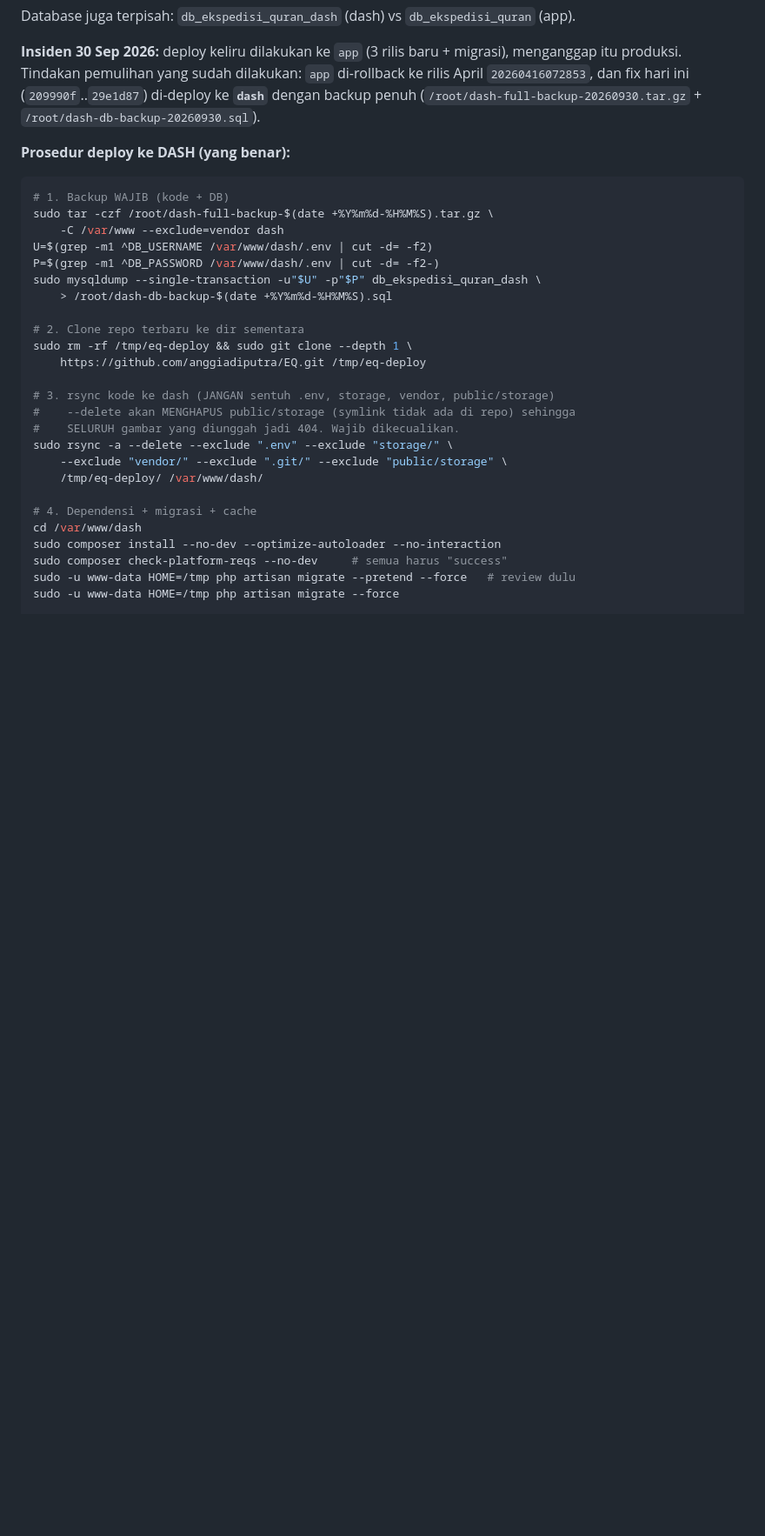
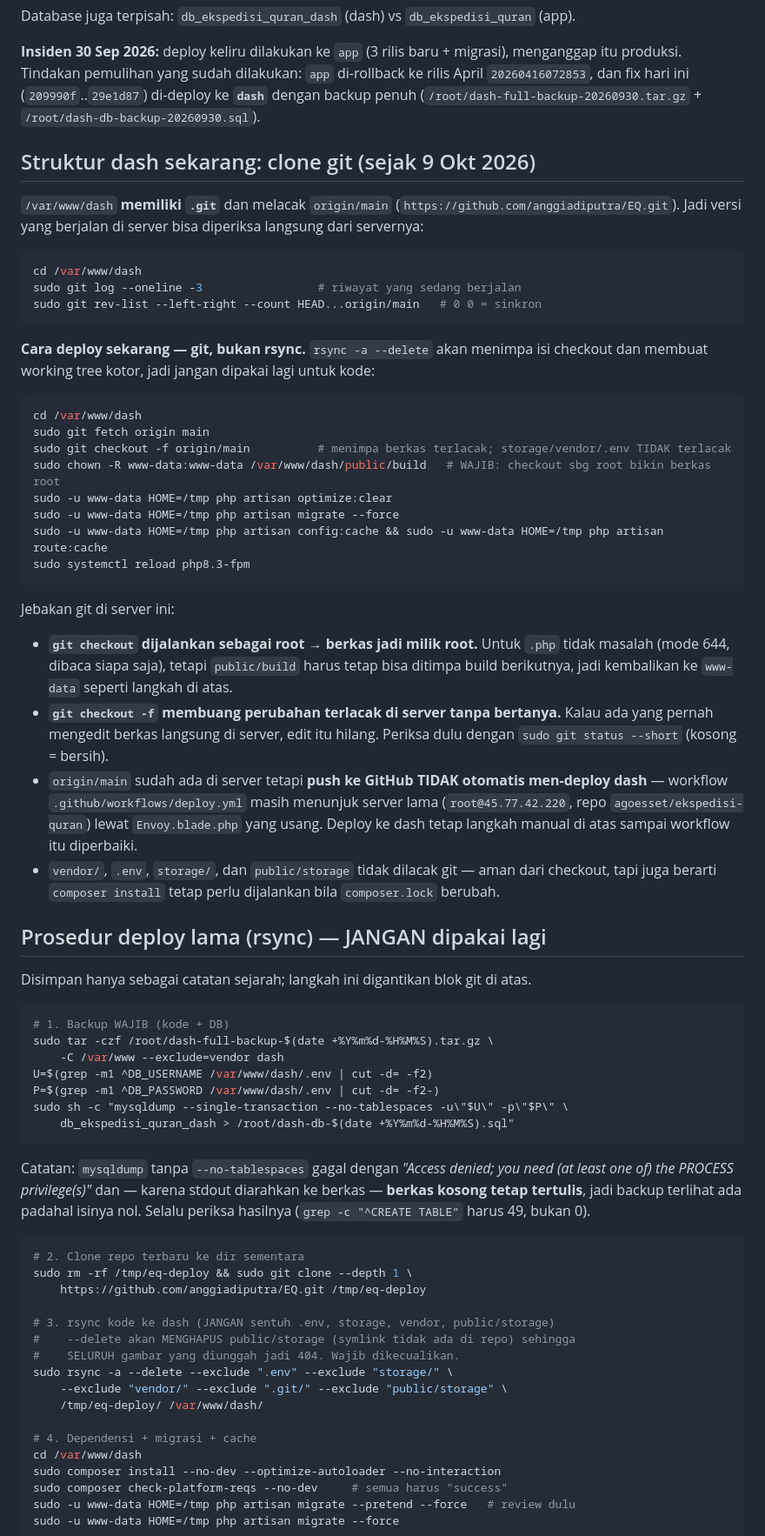
Before and after one commit to anggiadiputra/EQ, a Markdown page: docs/03-deployment/DEPLOY-PRODUKSI-2026-09.md, the part around the change. Shown at 87% size. GitHub-like rendering; blank space fills up the shorter version.

Commit message:
Catat cara deploy dash lewat git, ganti rsync yang merusak checkout
/var/www/dash sekarang punya .git dan melacak origin/main, jadi versi yang berjalan
di server bisa diperiksa langsung dari servernya. Langkah rsync lama justru akan
menimpa checkout dan membuat working tree kotor, jadi tidak boleh dipakai lagi untuk
kode.

Ditulis juga dua hal yang sudah menelan waktu: git checkout sebagai root membuat
public/build jadi milik root sehingga build berikutnya tidak bisa menimpanya, dan
mysqldump tanpa --no-tablespaces gagal dengan "Access denied ... PROCESS privilege"
tetapi tetap meninggalkan berkas kosong — backup terlihat ada padahal isinya nol.

````diff
--- a/docs/03-deployment/DEPLOY-PRODUKSI-2026-09.md
+++ b/docs/03-deployment/DEPLOY-PRODUKSI-2026-09.md
@@ -134,7 +134,50 @@ migrasi), menganggap itu produksi. Tindakan pemulihan yang sudah dilakukan:
 (`209990f`..`29e1d87`) di-deploy ke **`dash`** dengan backup penuh
 (`/root/dash-full-backup-20260930.tar.gz` + `/root/dash-db-backup-20260930.sql`).
 
-**Prosedur deploy ke DASH (yang benar):**
+## Struktur dash sekarang: clone git (sejak 9 Okt 2026)
+
+`/var/www/dash` **memiliki `.git`** dan melacak `origin/main`
+(`https://github.com/anggiadiputra/EQ.git`). Jadi versi yang berjalan di server bisa
+diperiksa langsung dari servernya:
+
+```bash
+cd /var/www/dash
+sudo git log --oneline -3                 # riwayat yang sedang berjalan
+sudo git rev-list --left-right --count HEAD...origin/main   # 0 0 = sinkron
+```
+
+**Cara deploy sekarang — git, bukan rsync.** `rsync -a --delete` akan menimpa isi
+checkout dan membuat working tree kotor, jadi jangan dipakai lagi untuk kode:
+
+```bash
+cd /var/www/dash
+sudo git fetch origin main
+sudo git checkout -f origin/main          # menimpa berkas terlacak; storage/vendor/.env TIDAK terlacak
+sudo chown -R www-data:www-data /var/www/dash/public/build   # WAJIB: checkout sbg root bikin berkas root
+sudo -u www-data HOME=/tmp php artisan optimize:clear
+sudo -u www-data HOME=/tmp php artisan migrate --force
+sudo -u www-data HOME=/tmp php artisan config:cache && sudo -u www-data HOME=/tmp php artisan route:cache
+sudo systemctl reload php8.3-fpm
+```
+
+Jebakan git di server ini:
+- **`git checkout` dijalankan sebagai root → berkas jadi milik root.** Untuk `.php` tidak
+  masalah (mode 644, dibaca siapa saja), tetapi `public/build` harus tetap bisa ditimpa
+  build berikutnya, jadi kembalikan ke `www-data` seperti langkah di atas.
+- **`git checkout -f` membuang perubahan terlacak di server tanpa bertanya.** Kalau ada
+  yang pernah mengedit berkas langsung di server, edit itu hilang. Periksa dulu dengan
+  `sudo git status --short` (kosong = bersih).
+- `origin/main` sudah ada di server tetapi **push ke GitHub TIDAK otomatis men-deploy
+  dash** — workflow `.github/workflows/deploy.yml` masih menunjuk server lama
+  (`root@45.77.42.220`, repo `agoesset/ekspedisi-quran`) lewat `Envoy.blade.php` yang
+  usang. Deploy ke dash tetap langkah manual di atas sampai workflow itu diperbaiki.
+- `vendor/`, `.env`, `storage/`, dan `public/storage` tidak dilacak git — aman dari
+  checkout, tapi juga berarti `composer install` tetap perlu dijalankan bila
+  `composer.lock` berubah.
+
+## Prosedur deploy lama (rsync) — JANGAN dipakai lagi
+
+Disimpan hanya sebagai catatan sejarah; langkah ini digantikan blok git di atas.
 
 ```bash
 # 1. Backup WAJIB (kode + DB)
@@ -142,9 +185,16 @@ sudo tar -czf /root/dash-full-backup-$(date +%Y%m%d-%H%M%S).tar.gz \
     -C /var/www --exclude=vendor dash
 U=$(grep -m1 ^DB_USERNAME /var/www/dash/.env | cut -d= -f2)
 P=$(grep -m1 ^DB_PASSWORD /var/www/dash/.env | cut -d= -f2-)
-sudo mysqldump --single-transaction -u"$U" -p"$P" db_ekspedisi_quran_dash \
-    > /root/dash-db-backup-$(date +%Y%m%d-%H%M%S).sql
+sudo sh -c "mysqldump --single-transaction --no-tablespaces -u\"$U\" -p\"$P\" \
+    db_ekspedisi_quran_dash > /root/dash-db-$(date +%Y%m%d-%H%M%S).sql"
+```
 
+Catatan: `mysqldump` tanpa `--no-tablespaces` gagal dengan *"Access denied; you need
+(at least one of) the PROCESS privilege(s)"* dan — karena stdout diarahkan ke berkas —
+**berkas kosong tetap tertulis**, jadi backup terlihat ada padahal isinya nol. Selalu
+periksa hasilnya (`grep -c "^CREATE TABLE"` harus 49, bukan 0).
+
+```bash
 # 2. Clone repo terbaru ke dir sementara
 sudo rm -rf /tmp/eq-deploy && sudo git clone --depth 1 \
     https://github.com/anggiadiputra/EQ.git /tmp/eq-deploy
````
